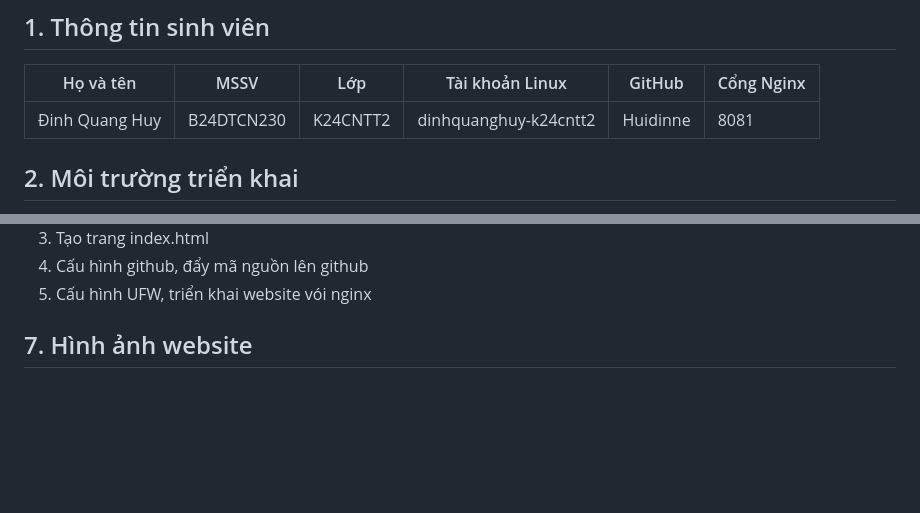
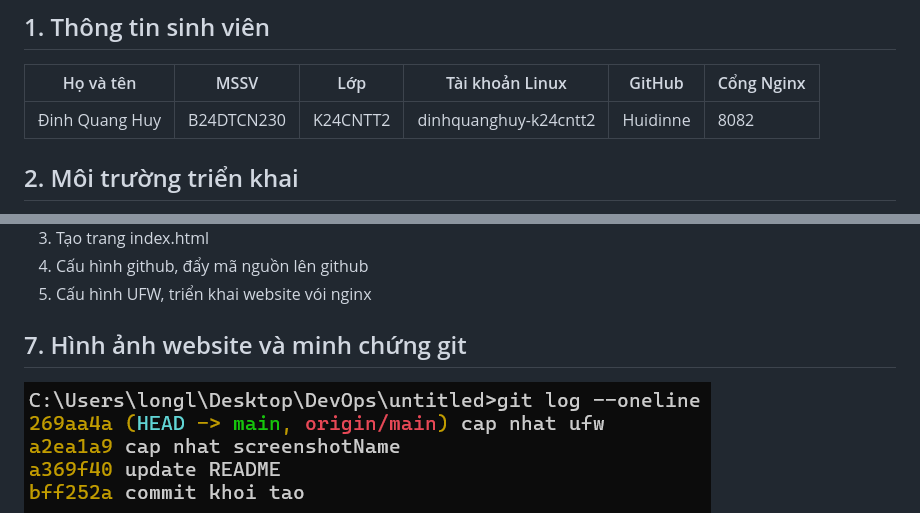
Before and after one commit to Huidinne/devops-hackathon-de004-dinhquanghuy, a Markdown page: README.md, 2 parts joined by grey strips. Rendered like a GitHub page; pictures changed too: screenshots/05-git-log.png (added); blank space fills up the shorter version.

```diff
--- a/README.md
+++ b/README.md
@@ -3,7 +3,7 @@
 ## 1. Thông tin sinh viên
 | Họ và tên      | MSSV       | Lớp      | Tài khoản Linux       | GitHub   | Cổng Nginx |
 |----------------|------------|----------|-----------------------|----------|------------|
-| Đinh Quang Huy | B24DTCN230 | K24CNTT2 | dinhquanghuy-k24cntt2 | Huidinne | 8081       |
+| Đinh Quang Huy | B24DTCN230 | K24CNTT2 | dinhquanghuy-k24cntt2 | Huidinne | 8082       |
 
 ## 2. Môi trường triển khai
 - hệ điều hành: Ubuntu 22.04
@@ -58,7 +58,8 @@ server {
 4. Cấu hình github, đẩy mã nguồn lên github
 5. Cấu hình UFW, triển khai website vói nginx
 
-## 7. Hình ảnh website
+## 7. Hình ảnh website và minh chứng git
+![img.png](screenshots/05-git-log.png)
 ![img.png](screenshots/04-website.png)
 
 ## 8. Quy trình cập nhật website
```
Also changed, not shown: screenshots/01-user.png.
